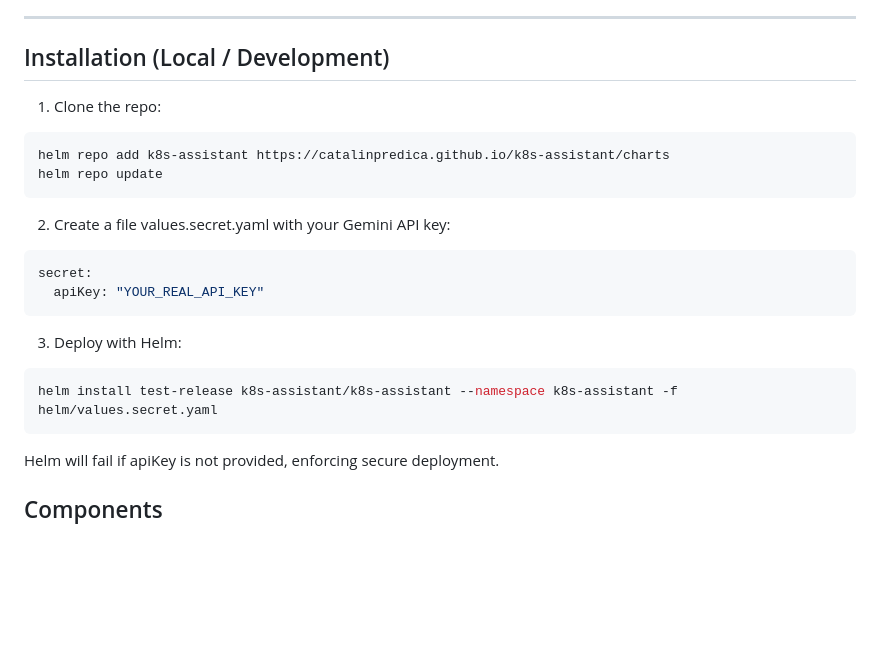
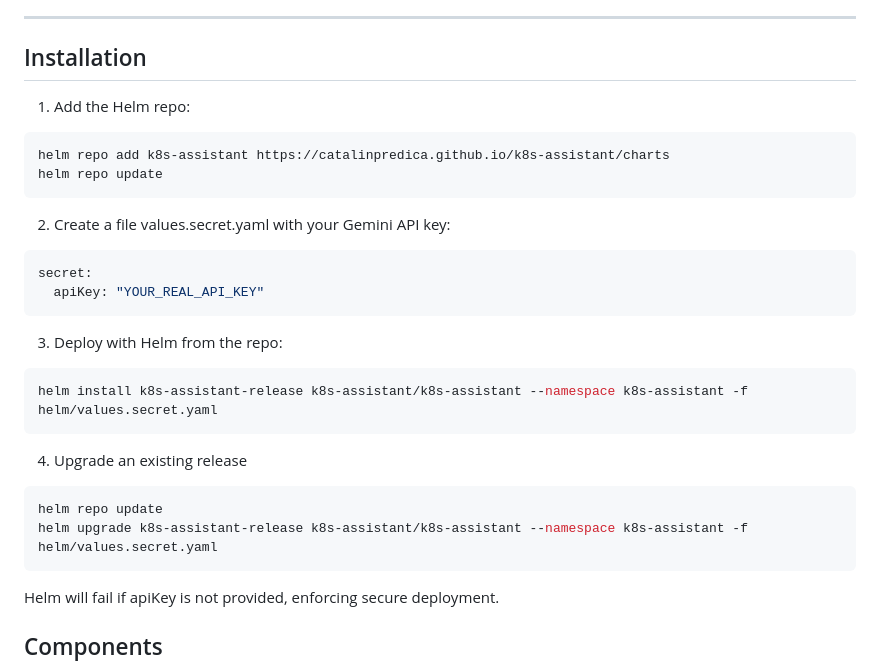
Before and after one commit to CatalinPredica/k8s-assistant, a Markdown page: README.md, the part around the change. GitHub-like rendering; blank space fills up the shorter version.

````diff
--- a/README.md
+++ b/README.md
@@ -59,9 +59,9 @@ The design is robust because:
 
 ---
 
-## Installation (Local / Development)
+## Installation
 
-  1. Clone the repo:
+  1. Add the Helm repo:
 
 ```bash
 helm repo add k8s-assistant https://catalinpredica.github.io/k8s-assistant/charts
@@ -75,10 +75,17 @@ secret:
   apiKey: "YOUR_REAL_API_KEY"
 ```
 
-  3. Deploy with Helm:
+  3. Deploy with Helm from the repo:
 
 ```bash
-helm install test-release k8s-assistant/k8s-assistant --namespace k8s-assistant -f helm/values.secret.yaml
+helm install k8s-assistant-release k8s-assistant/k8s-assistant --namespace k8s-assistant -f helm/values.secret.yaml
+```
+
+  4. Upgrade an existing release
+
+```bash
+helm repo update
+helm upgrade k8s-assistant-release k8s-assistant/k8s-assistant --namespace k8s-assistant -f helm/values.secret.yaml
 ```
 
 Helm will fail if apiKey is not provided, enforcing secure deployment.
````
